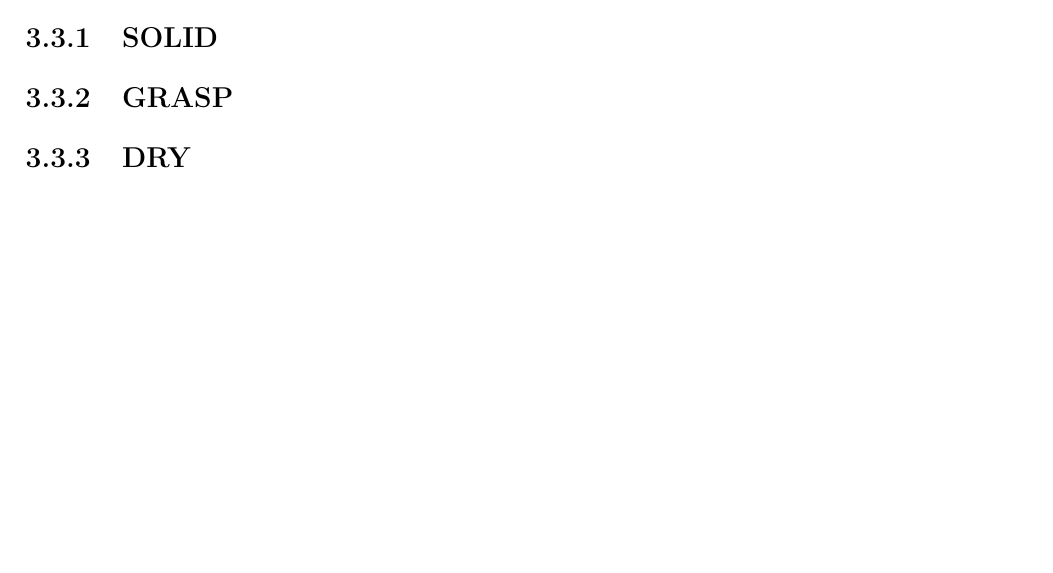
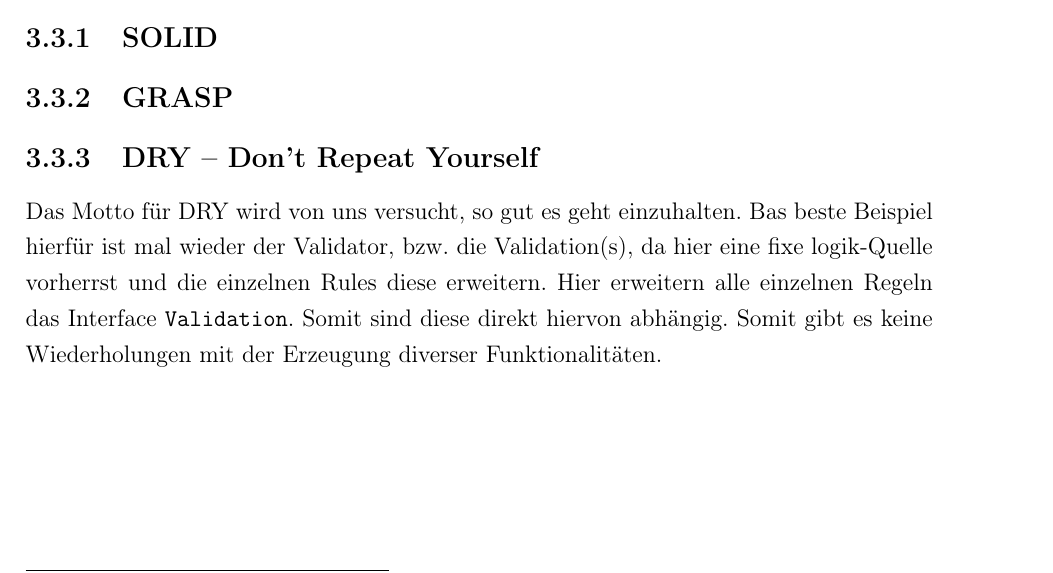
Before and after one commit to HerrLevin/Bierwart, a LaTeX document (Doku/main.tex): part of page 10 of 10, cut so that both start at the same text. Compiled offline with pdfLaTeX.

Commit message:
Abhängig

```diff
--- a/Doku/main.tex
+++ b/Doku/main.tex
@@ -246,6 +246,13 @@ try {
     \subsection{GRASP}
     \label{subsec:grasp}
 
-    \subsection{DRY}
+    \subsection{DRY -- Don't Repeat Yourself}
     \label{subsec:dry}
+    Das Motto für DRY wird von uns versucht, so gut es geht einzuhalten.
+    Bas beste Beispiel hierfür ist mal wieder der Validator, bzw. die Validation(s), da hier eine fixe logik-Quelle vorherrst und die einzelnen Rules diese erweitern.
+    Hier erweitern alle einzelnen Regeln das Interface \verb|Validation|.
+    Somit sind diese direkt hiervon abhängig.
+    Somit gibt es keine Wiederholungen mit der Erzeugung diverser Funktionalitäten.
+
+
 \end{document}
```
